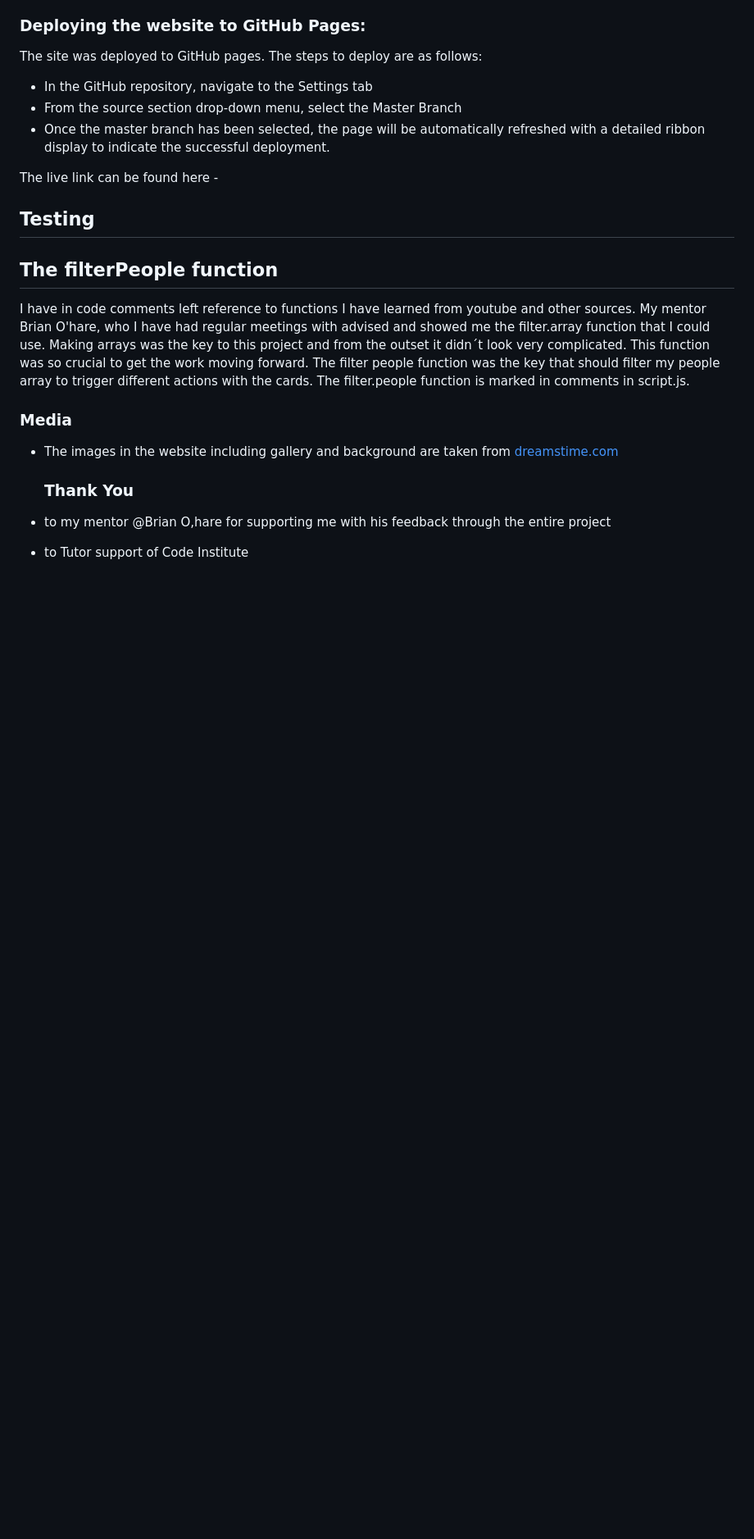
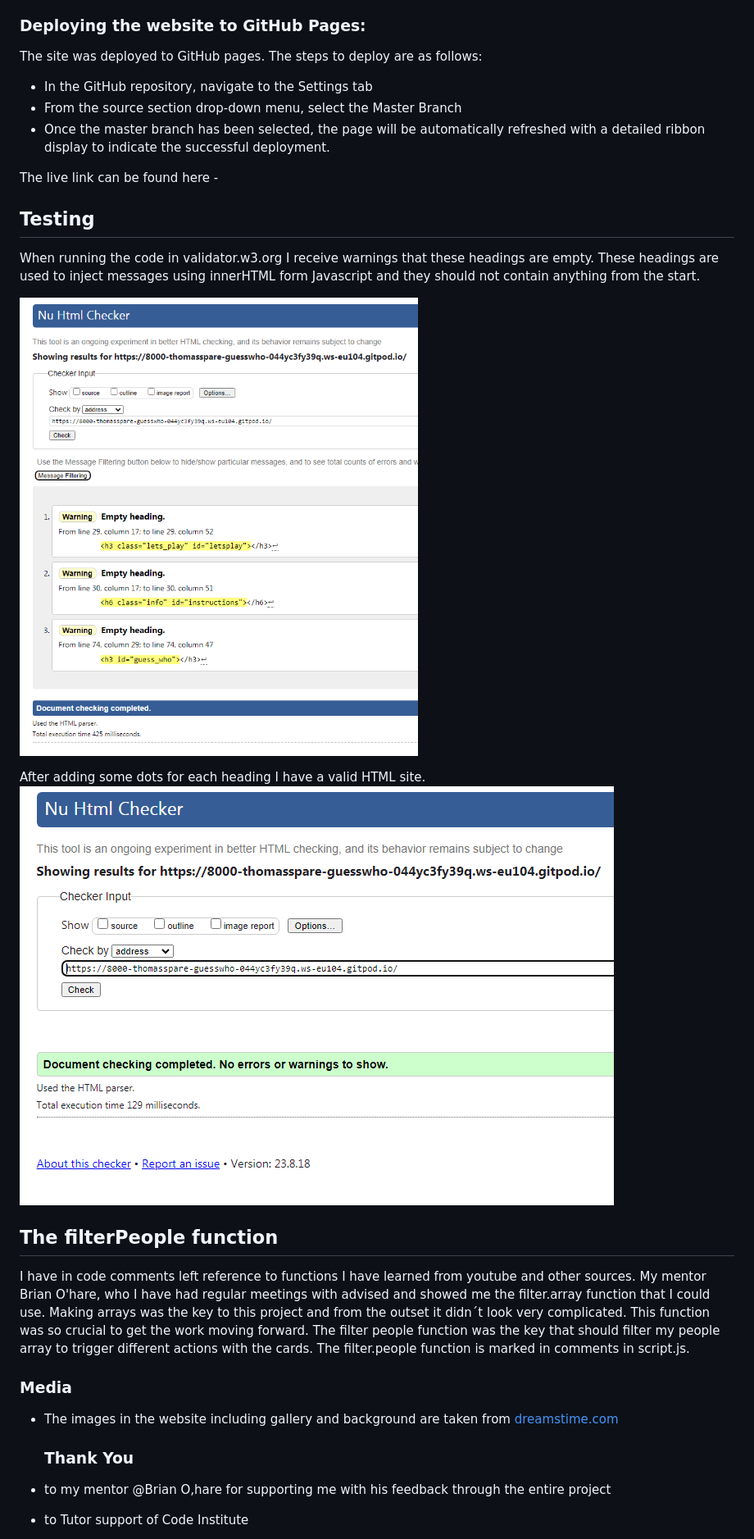
Before and after one commit to ThomasSpare/GuessWho, a Markdown page: README.md, the part around the change. Shown: that part at 82% size. Rendered like a GitHub page; pictures changed too: assets/images/screenshots/validatorHTML.png (added), assets/images/screenshots/validatorHTML2.png (added); blank space fills up the shorter version.

Commit message:
Update Testing ReadME

```diff
--- a/README.md
+++ b/README.md
@@ -114,6 +114,14 @@ The live link can be found here -
 
 ## Testing
 
+When running the code in validator.w3.org I receive warnings that these headings are empty.
+These headings are used to inject messages using innerHTML form Javascript and they should
+not contain anything from the start.
+
+![HTML Validator](assets/images/screenshots/validatorHTML.png)
+
+After adding some dots for each heading I have a valid HTML site.
+![HTML Validator 2](assets/images/screenshots/validatorHTML2.png)
 
 
 ## The filterPeople function
```
Also changed, not shown: 1 other file.
